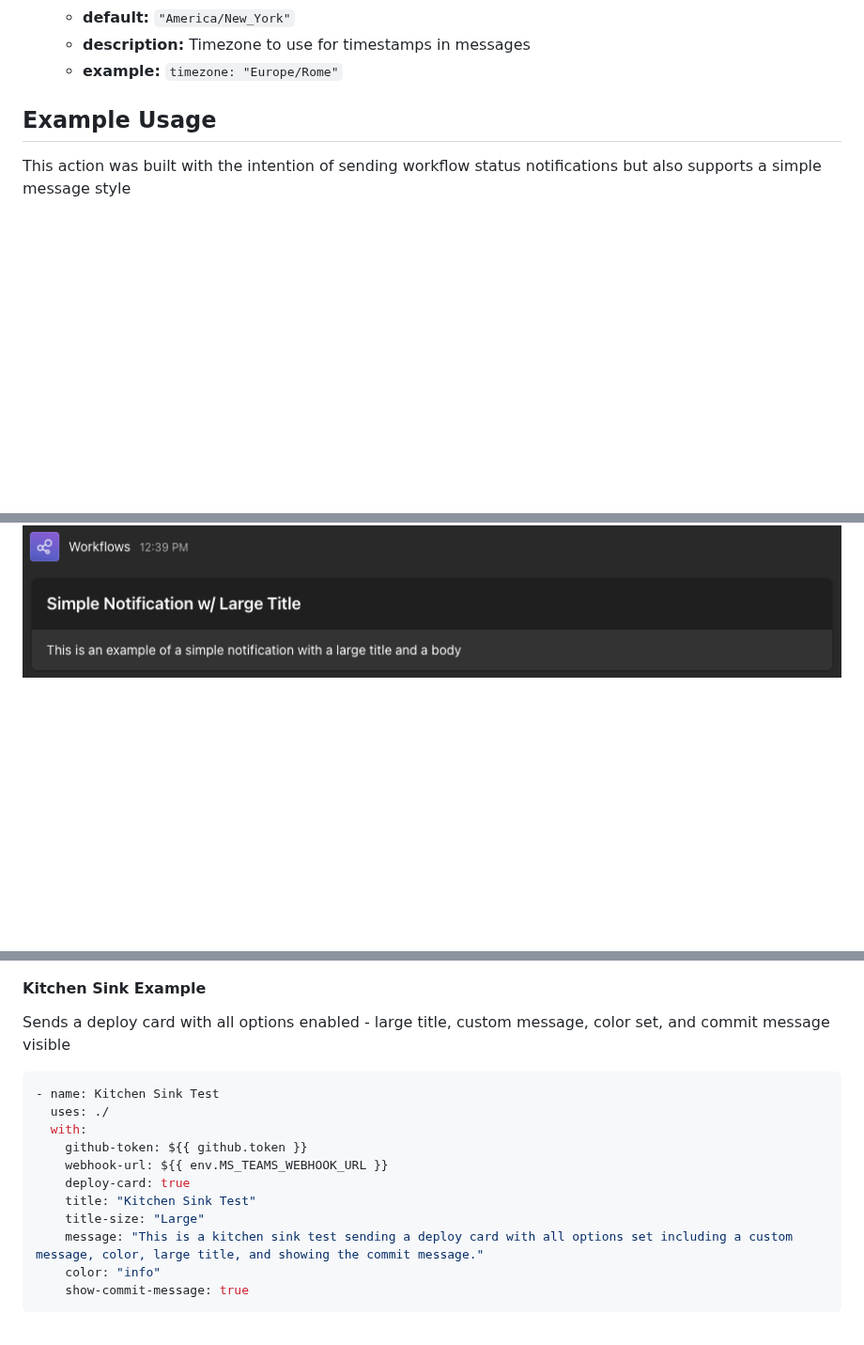
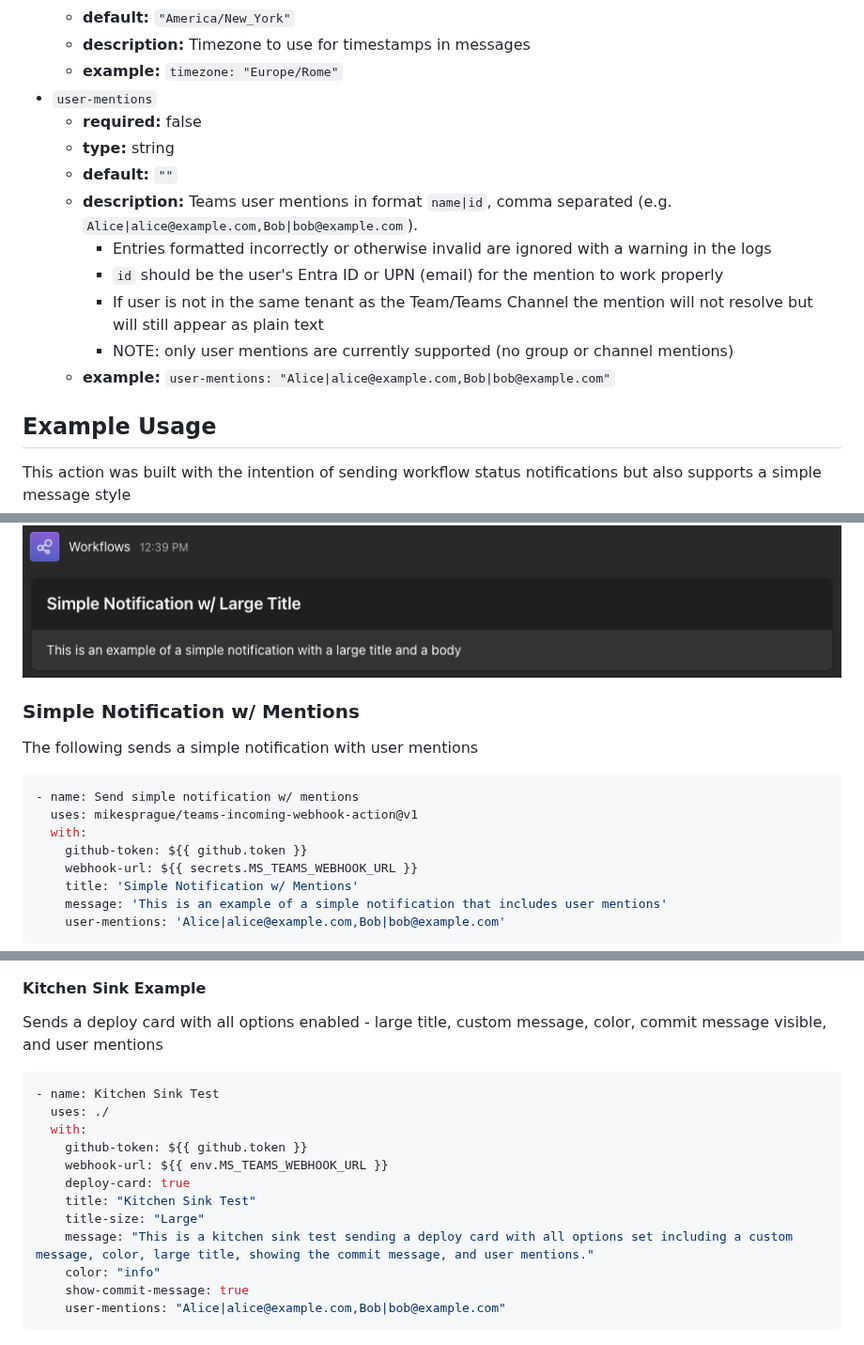
Before and after one commit to mikesprague/teams-incoming-webhook-action, a Markdown page: README.md, 3 parts joined by grey strips. Shown at 94% size. Rendered like a GitHub page; blank space fills up the shorter version.

Commit message:
docs(README): update with info about user mentions

````diff
--- a/README.md
+++ b/README.md
@@ -80,6 +81,16 @@ This action requires a secret to be set up with your Teams Incoming Webhook URL
   - **default:** `"America/New_York"`
   - **description:** Timezone to use for timestamps in messages
   - **example:** `timezone: "Europe/Rome"`
+- `user-mentions`
+  - **required:** false
+  - **type:** string
+  - **default:** `""`
+  - **description:** Teams user mentions in format `name|id`, comma separated (e.g. `Alice|alice@example.com,Bob|bob@example.com`).
+    - Entries formatted incorrectly or otherwise invalid are ignored with a warning in the logs
+    - `id` should be the user's Entra ID or UPN (email) for the mention to work properly
+    - If user is not in the same tenant as the Team/Teams Channel the mention will not resolve but will still appear as plain text
+    - NOTE: only user mentions are currently supported (no group or channel mentions)
+  - **example:** `user-mentions: "Alice|alice@example.com,Bob|bob@example.com"`
 
 ## Example Usage
 
@@ -117,3 +128,19 @@ The following sends a simple notification with a title and message
 ```
 
 ![Simple Notification w/ Large Title Example](./readme-images/simple-notification-large-title.png 'Simple Notification w/ Large Title Example')
+
+### Simple Notification w/ Mentions
+
+The following sends a simple notification with user mentions
+
+```yaml
+- name: Send simple notification w/ mentions
+  uses: mikesprague/teams-incoming-webhook-action@v1
+  with:
+    github-token: ${{ github.token }}
+    webhook-url: ${{ secrets.MS_TEAMS_WEBHOOK_URL }}
+    title: 'Simple Notification w/ Mentions'
+    message: 'This is an example of a simple notification that includes user mentions'
+    user-mentions: 'Alice|alice@example.com,Bob|bob@example.com'
+```
+
@@ -225,7 +253,7 @@ Include anywhere in steps to notify when workflow run is successful
 
 #### Kitchen Sink Example
 
-Sends a deploy card with all options enabled - large title, custom message, color set, and commit message visible
+Sends a deploy card with all options enabled - large title, custom message, color, commit message visible, and user mentions
 
 ```yaml
 - name: Kitchen Sink Test
@@ -236,9 +264,10 @@ Sends a deploy card with all options enabled - large title, custom message, colo
     deploy-card: true
     title: "Kitchen Sink Test"
     title-size: "Large"
-    message: "This is a kitchen sink test sending a deploy card with all options set including a custom message, color, large title, and showing the commit message."
+    message: "This is a kitchen sink test sending a deploy card with all options set including a custom message, color, large title, showing the commit message, and user mentions."
     color: "info"
     show-commit-message: true
+    user-mentions: "Alice|alice@example.com,Bob|bob@example.com"
 ```
 
 ![Kitchen Sink Example](./readme-images/kitchen-sink.png 'Kitchen Sink Example')
````
Also changed, not shown: other parts of README.md (+2 -0 lines).
